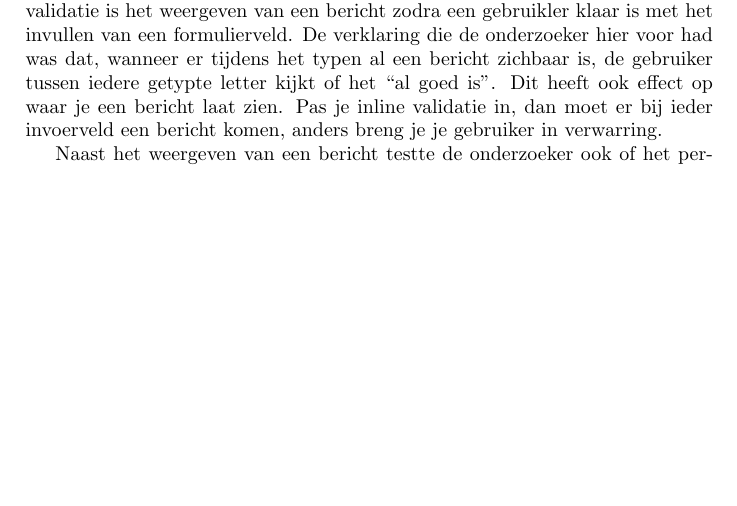
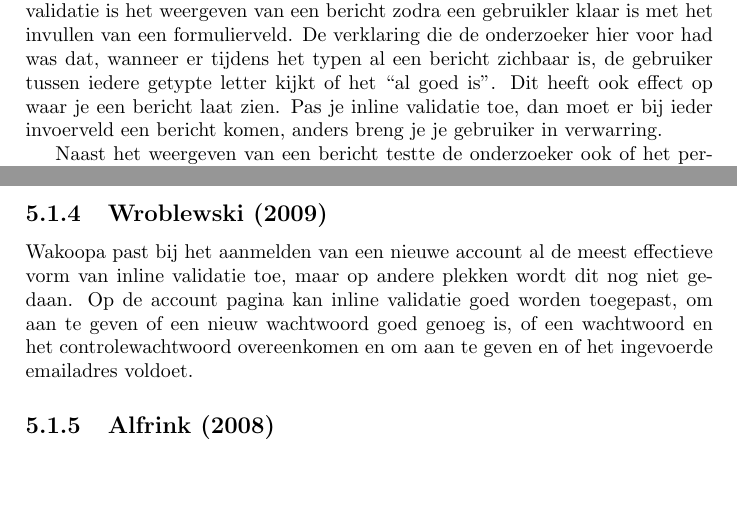
Before and after one commit to Kilian/Graduation, a LaTeX document (source/verslag.tex): part of page 14 of 27 before the commit and two parts of pages 13 and 22 of 27 after it, the two joined at a grey line, cut so that both start at the same text, the shorter picture padded with empty space. Compiled offline with pdfLaTeX.

Commit message:
write more about wakoopa specific things, update log

```diff
--- a/source/verslag.tex
+++ b/source/verslag.tex
@@ -232,7 +232,7 @@
 
     Vooropgesteld kwam de onderzoeker er achter  dat iedere vorm van inline validatie er voor zorgt dat gebruikers sneller en met minder fouten een formulier door kunnen lopen. Uit het onderzoek bleek dat er twee soorten vragen waren; vragen waar een gebruiker niet over na hoeft te denken, zoals zijn voornaam, en vragen waarbij een gebruiker wel moest nadenken, zoals het kiezen van een wachtwoord. In de eerste situatie voegt inline validatie weinig toe, maar in de tweede situatie zorgt het voor een aanzienlijke verbetering in het doorlopen van het formulier, alsook het maken van minder fouten.
 
-    Belangrijk is waneer je de validatie laat zien. Is dit al van te voren, of tijdens het typen, dan werkt dit verwarrend voor de gebruiker. De meest effectieve validatie is het weergeven van een bericht zodra een gebruikler klaar is met het invullen van een formulierveld. De verklaring die de onderzoeker hier voor had was dat, wanneer er tijdens het typen al een bericht zichbaar is, de gebruiker tussen iedere getypte letter kijkt of het ``al goed is''. Dit heeft ook effect op waar je een bericht laat zien. Pas je inline validatie in, dan moet er bij ieder invoerveld een bericht komen, anders breng je je gebruiker in verwarring.
+    Belangrijk is waneer je de validatie laat zien. Is dit al van te voren, of tijdens het typen, dan werkt dit verwarrend voor de gebruiker. De meest effectieve validatie is het weergeven van een bericht zodra een gebruikler klaar is met het invullen van een formulierveld. De verklaring die de onderzoeker hier voor had was dat, wanneer er tijdens het typen al een bericht zichbaar is, de gebruiker tussen iedere getypte letter kijkt of het ``al goed is''. Dit heeft ook effect op waar je een bericht laat zien. Pas je inline validatie toe, dan moet er bij ieder invoerveld een bericht komen, anders breng je je gebruiker in verwarring.
 
     Naast het weergeven van een bericht testte de onderzoeker ook of het permanent weergeven, of het langzaam laten wegfaden van een bericht beter was. Omdat niet iedere gebruiker continue naar het scherm keek, kwamen zij tot de conclusie dat een persistene berichtgeving beter was.
 
@@ -318,6 +318,11 @@
     \subsection{\cite{Editorial2008}}
     Het merendeel van de onderzochte sociale netwerken heeft een signup call to action in de rechterbovenhoek staan. Bij Wakoopa staat deze onder het logo aan de linkerkant. Door middel van een A/B test (zie pagina \pageref{ctatest}) is gekeken of dit ook voor Wakoopa meer clicks opleverde. Opvallend genoeg bleek rechts ongeveer twee keer zo slecht te werken als links. Een mogelijke verklaring hiervoor is dat de call to action links direct onder het logo stond, een plek waar veel mensen bij het openen van een nieuwe site als eerste kijken\footnote{http://www.useit.com/alertbox/reading\_pattern.html}
 
+    \subsection{\cite{Wroblewski2009}}
+    Wakoopa past bij het aanmelden van een nieuwe account al de meest effectieve vorm van inline validatie toe, maar op andere plekken wordt dit nog niet gedaan. Op de account pagina kan inline validatie goed worden toegepast, om aan te geven of een nieuw wachtwoord goed genoeg is, of een wachtwoord en het controlewachtwoord overeenkomen en om aan te geven en of het ingevoerde emailadres voldoet.
+
+    \subsection{\cite{Alfrink2008}}
+
   \newpage
   \chapter{De quick wins om participatie te verhogen op learning networks}
     \newpage
```
Also changed, not shown: source/verslag.tex (10 more changed lines), 1 other file.
